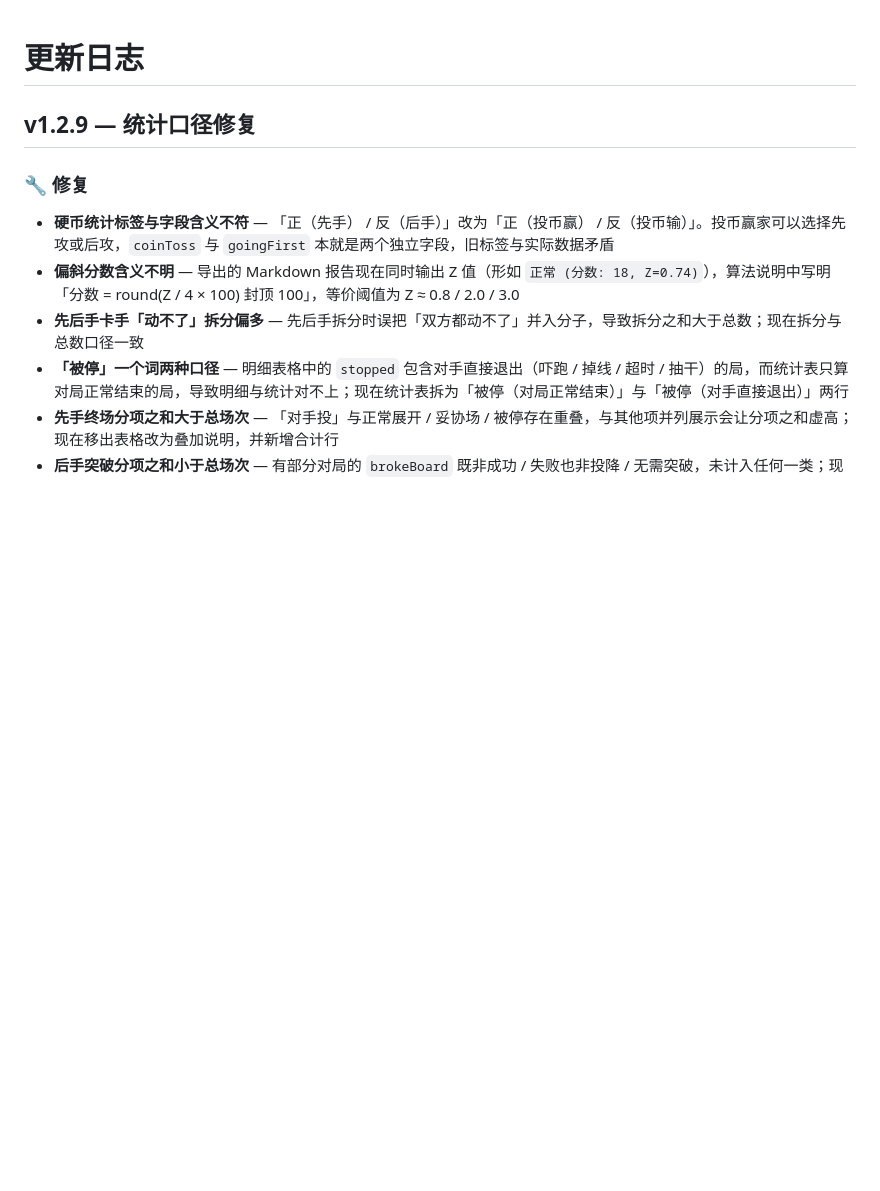
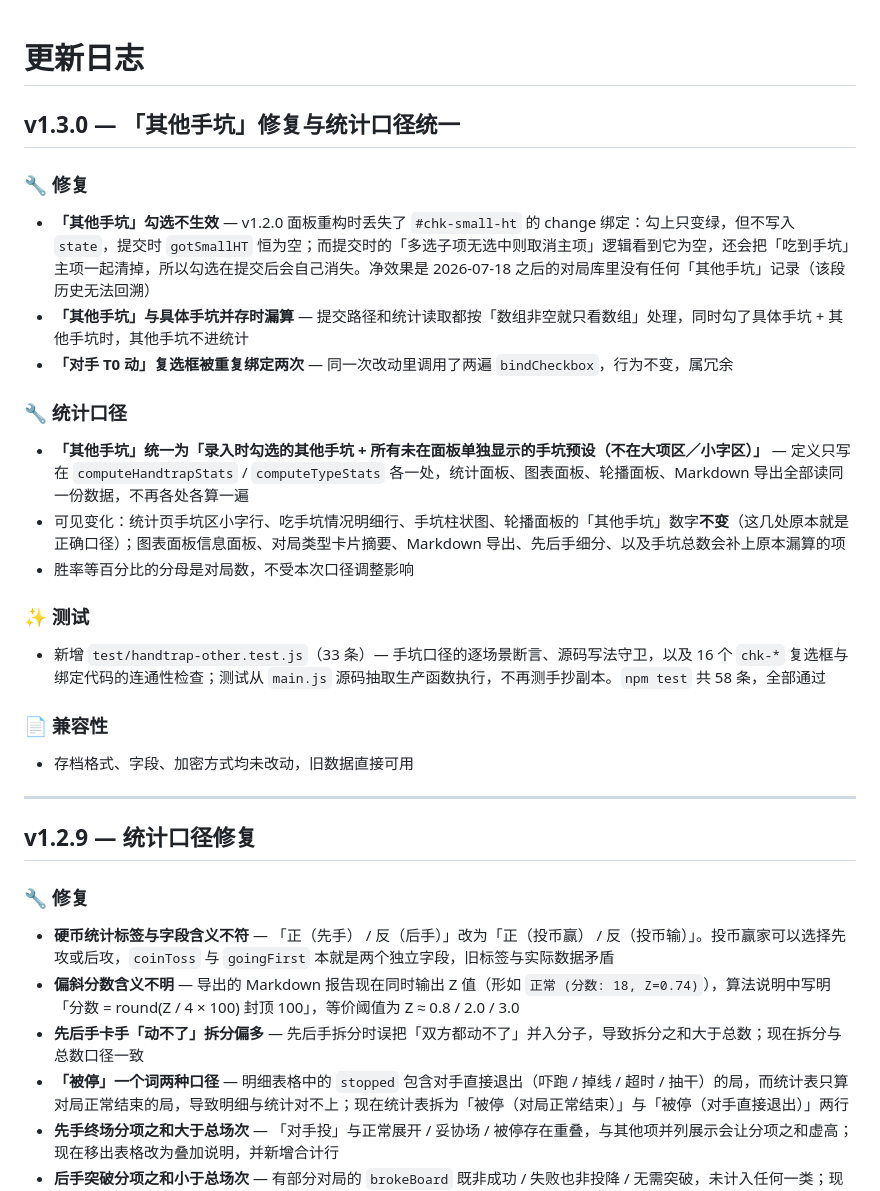
Before and after one commit to 7starsseeker/MD_Board, a Markdown page: CHANGELOG.md, the part around the change. GitHub-like rendering; blank space fills up the shorter version.

```diff
--- a/CHANGELOG.md
+++ b/CHANGELOG.md
@@ -1,4 +1,28 @@
 # 更新日志
+
+## v1.3.0 — 「其他手坑」修复与统计口径统一
+
+### 🔧 修复
+
+- **「其他手坑」勾选不生效** — v1.2.0 面板重构时丢失了 `#chk-small-ht` 的 change 绑定：勾上只变绿，但不写入 `state`，提交时 `gotSmallHT` 恒为空；而提交时的「多选子项无选中则取消主项」逻辑看到它为空，还会把「吃到手坑」主项一起清掉，所以勾选在提交后会自己消失。净效果是 2026-07-18 之后的对局库里没有任何「其他手坑」记录（该段历史无法回溯）
+- **「其他手坑」与具体手坑并存时漏算** — 提交路径和统计读取都按「数组非空就只看数组」处理，同时勾了具体手坑 + 其他手坑时，其他手坑不进统计
+- **「对手 T0 动」复选框被重复绑定两次** — 同一次改动里调用了两遍 `bindCheckbox`，行为不变，属冗余
+
+### 🔧 统计口径
+
+- **「其他手坑」统一为「录入时勾选的其他手坑 + 所有未在面板单独显示的手坑预设（不在大项区／小字区）」** — 定义只写在 `computeHandtrapStats` / `computeTypeStats` 各一处，统计面板、图表面板、轮播面板、Markdown 导出全部读同一份数据，不再各处各算一遍
+- 可见变化：统计页手坑区小字行、吃手坑情况明细行、手坑柱状图、轮播面板的「其他手坑」数字**不变**（这几处原本就是正确口径）；图表面板信息面板、对局类型卡片摘要、Markdown 导出、先后手细分、以及手坑总数会补上原本漏算的项
+- 胜率等百分比的分母是对局数，不受本次口径调整影响
+
+### ✨ 测试
+
+- 新增 `test/handtrap-other.test.js`（33 条）— 手坑口径的逐场景断言、源码写法守卫，以及 16 个 `chk-*` 复选框与绑定代码的连通性检查；测试从 `main.js` 源码抽取生产函数执行，不再测手抄副本。`npm test` 共 58 条，全部通过
+
+### 📄 兼容性
+
+- 存档格式、字段、加密方式均未改动，旧数据直接可用
+
+---
 
 ## v1.2.9 — 统计口径修复
 
```
Also changed, not shown: README.md (+1 -22 lines).
